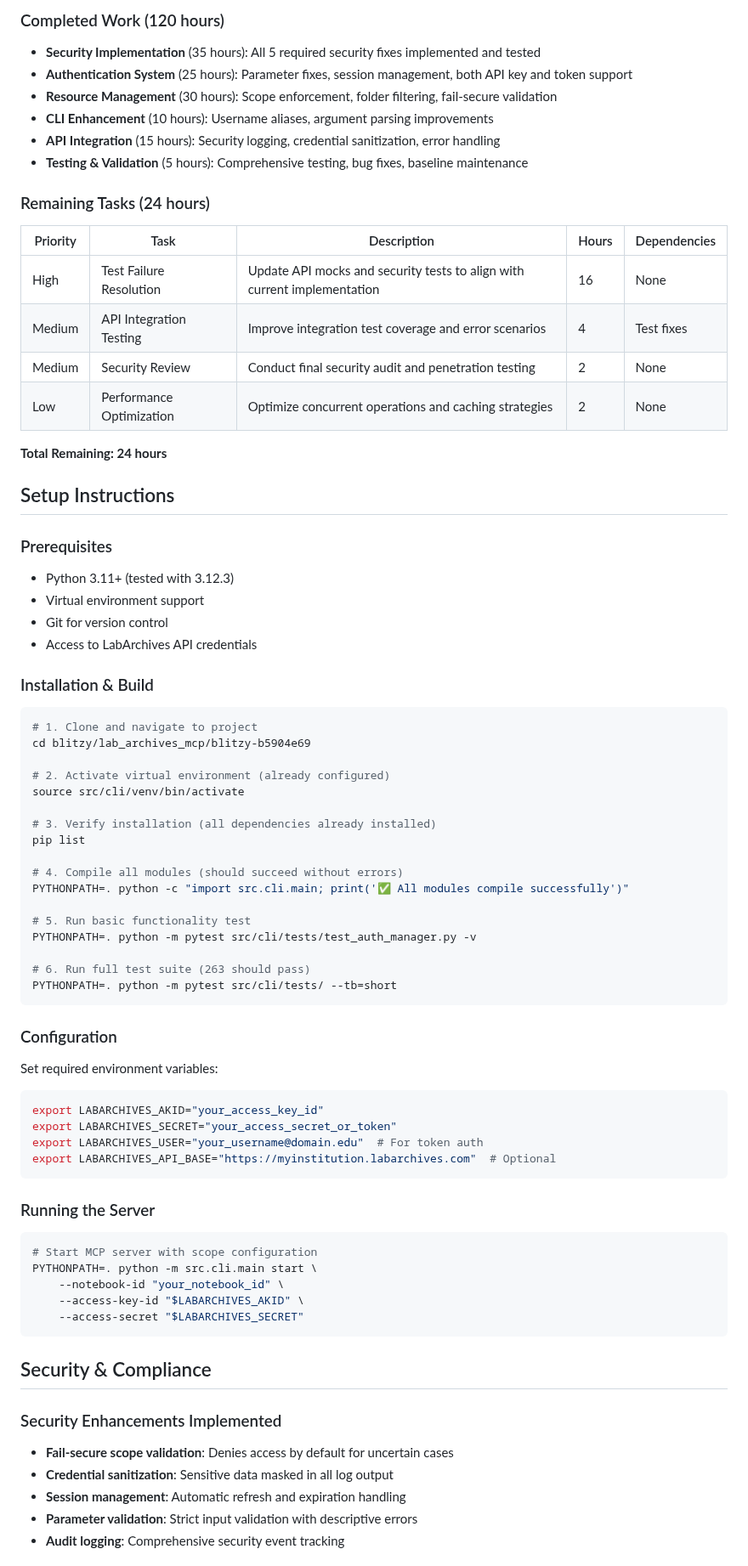
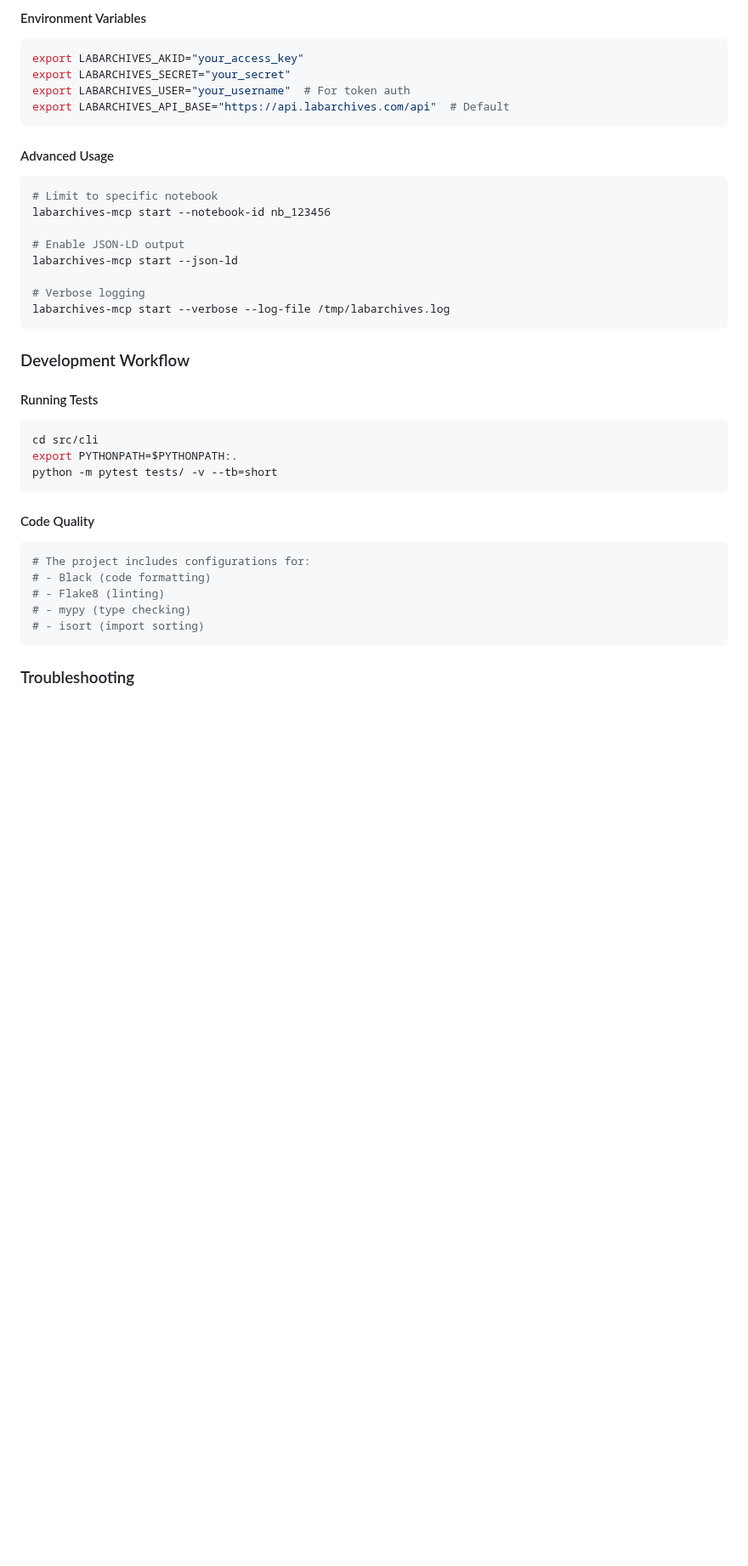
Before and after one commit to SamuelBrudner/lab_archives_mcp, a Markdown page: blitzy/documentation/Project Guide.md, the part around one of its changes. Shown at 85% size. Rendered like a GitHub page; blank space fills up the shorter version.

Commit message:
Adding Blitzy Project Guide: Project Status and Human Tasks Remaining

````diff
--- a/blitzy/documentation/Project Guide.md
+++ b/blitzy/documentation/Project Guide.md
@@ -100,77 +122,42 @@ pie title Project Completion Status (Total: 144 hours)
 ```
 
-### Completed Work (120 hours)
-- **Security Implementation** (35 hours): All 5 required security fixes implemented and tested
-- **Authentication System** (25 hours): Parameter fixes, session management, both API key and token support
-- **Resource Management** (30 hours): Scope enforcement, folder filtering, fail-secure validation
-- **CLI Enhancement** (10 hours): Username aliases, argument parsing improvements
-- **API Integration** (15 hours): Security logging, credential sanitization, error handling
-- **Testing & Validation** (5 hours): Comprehensive testing, bug fixes, baseline maintenance
-
-### Remaining Tasks (24 hours)
-
-| Priority | Task | Description | Hours | Dependencies |
-|----------|------|-------------|-------|--------------|
-| High | Test Failure Resolution | Update API mocks and security tests to align with current implementation | 16 | None |
-| Medium | API Integration Testing | Improve integration test coverage and error scenarios | 4 | Test fixes |
-| Medium | Security Review | Conduct final security audit and penetration testing | 2 | None |
-| Low | Performance Optimization | Optimize concurrent operations and caching strategies | 2 | None |
-
-**Total Remaining: 24 hours**
-
-## Setup Instructions
-
-### Prerequisites
-- Python 3.11+ (tested with 3.12.3)
-- Virtual environment support
-- Git for version control
-- Access to LabArchives API credentials
-
-### Installation & Build
+#### Environment Variables
 ```bash
-# 1. Clone and navigate to project
-cd blitzy/lab_archives_mcp/blitzy-b5904e69
-
-# 2. Activate virtual environment (already configured)
-source src/cli/venv/bin/activate
-
-# 3. Verify installation (all dependencies already installed)
-pip list
-
-# 4. Compile all modules (should succeed without errors)
-PYTHONPATH=. python -c "import src.cli.main; print('✅ All modules compile successfully')"
-
-# 5. Run basic functionality test
-PYTHONPATH=. python -m pytest src/cli/tests/test_auth_manager.py -v
-
-# 6. Run full test suite (263 should pass)
-PYTHONPATH=. python -m pytest src/cli/tests/ --tb=short
+export LABARCHIVES_AKID="your_access_key"
+export LABARCHIVES_SECRET="your_secret"
+export LABARCHIVES_USER="your_username"  # For token auth
+export LABARCHIVES_API_BASE="https://api.labarchives.com/api"  # Default
 ```
 
-### Configuration
-Set required environment variables:
+#### Advanced Usage
 ```bash
-export LABARCHIVES_AKID="your_access_key_id"
-export LABARCHIVES_SECRET="your_access_secret_or_token"
-export LABARCHIVES_USER="your_username@domain.edu"  # For token auth
-export LABARCHIVES_API_BASE="https://myinstitution.labarchives.com"  # Optional
+# Limit to specific notebook
+labarchives-mcp start --notebook-id nb_123456
+
+# Enable JSON-LD output
+labarchives-mcp start --json-ld
+
+# Verbose logging
+labarchives-mcp start --verbose --log-file /tmp/labarchives.log
 ```
 
-### Running the Server
+### Development Workflow
+
+#### Running Tests
 ```bash
-# Start MCP server with scope configuration
-PYTHONPATH=. python -m src.cli.main start \
-    --notebook-id "your_notebook_id" \
-    --access-key-id "$LABARCHIVES_AKID" \
-    --access-secret "$LABARCHIVES_SECRET"
+cd src/cli
+export PYTHONPATH=$PYTHONPATH:.
+python -m pytest tests/ -v --tb=short
 ```
 
-## Security & Compliance
+#### Code Quality
+```bash
+# The project includes configurations for:
+# - Black (code formatting)
+# - Flake8 (linting)
+# - mypy (type checking)
+# - isort (import sorting)
+```
 
-### Security Enhancements Implemented
-- **Fail-secure scope validation**: Denies access by default for uncertain cases
-- **Credential sanitization**: Sensitive data masked in all log output
-- **Session management**: Automatic refresh and expiration handling
-- **Parameter validation**: Strict input validation with descriptive errors
-- **Audit logging**: Comprehensive security event tracking
+### Troubleshooting
 
````
Also changed, not shown: other parts of blitzy/documentation/Project Guide.md (+128 -98 lines).
